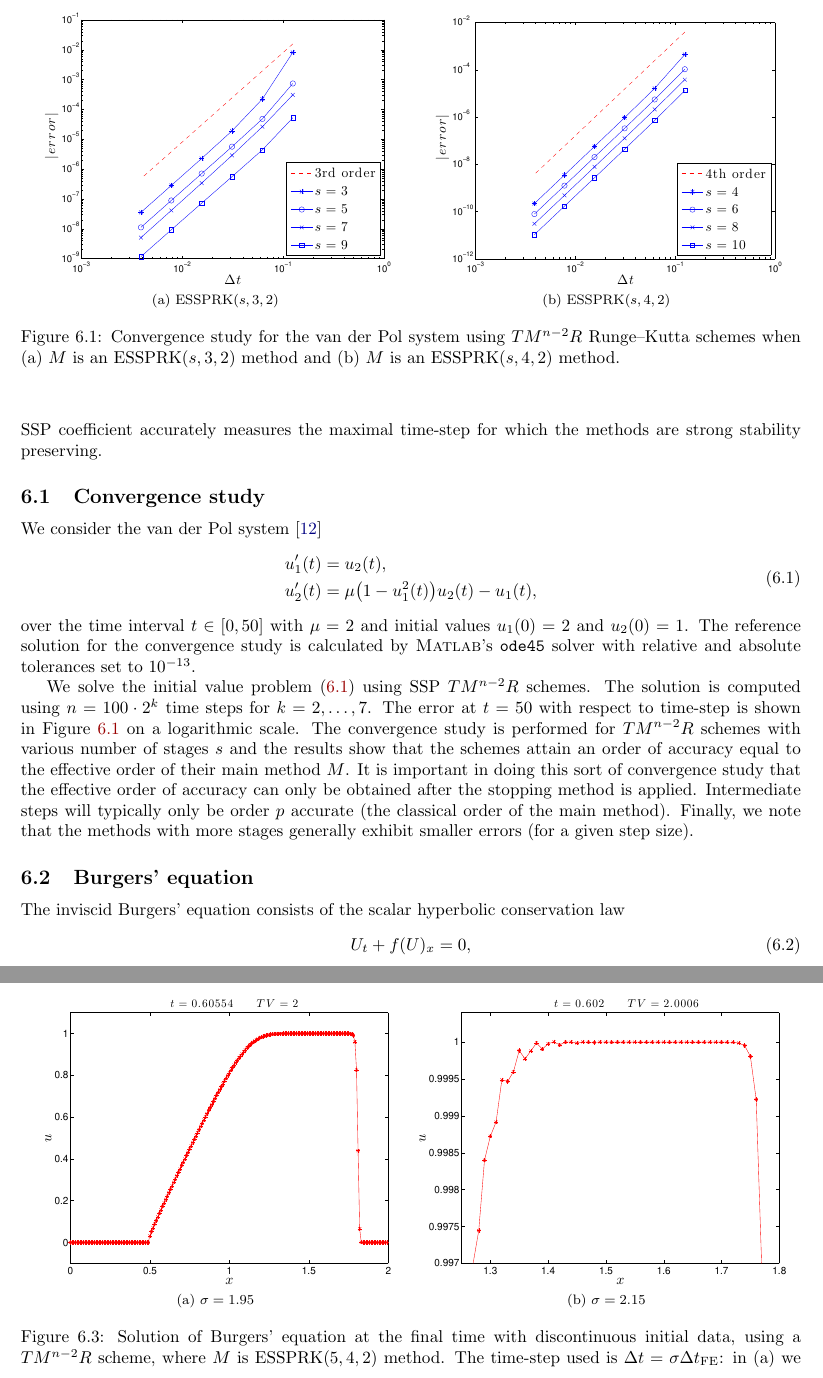
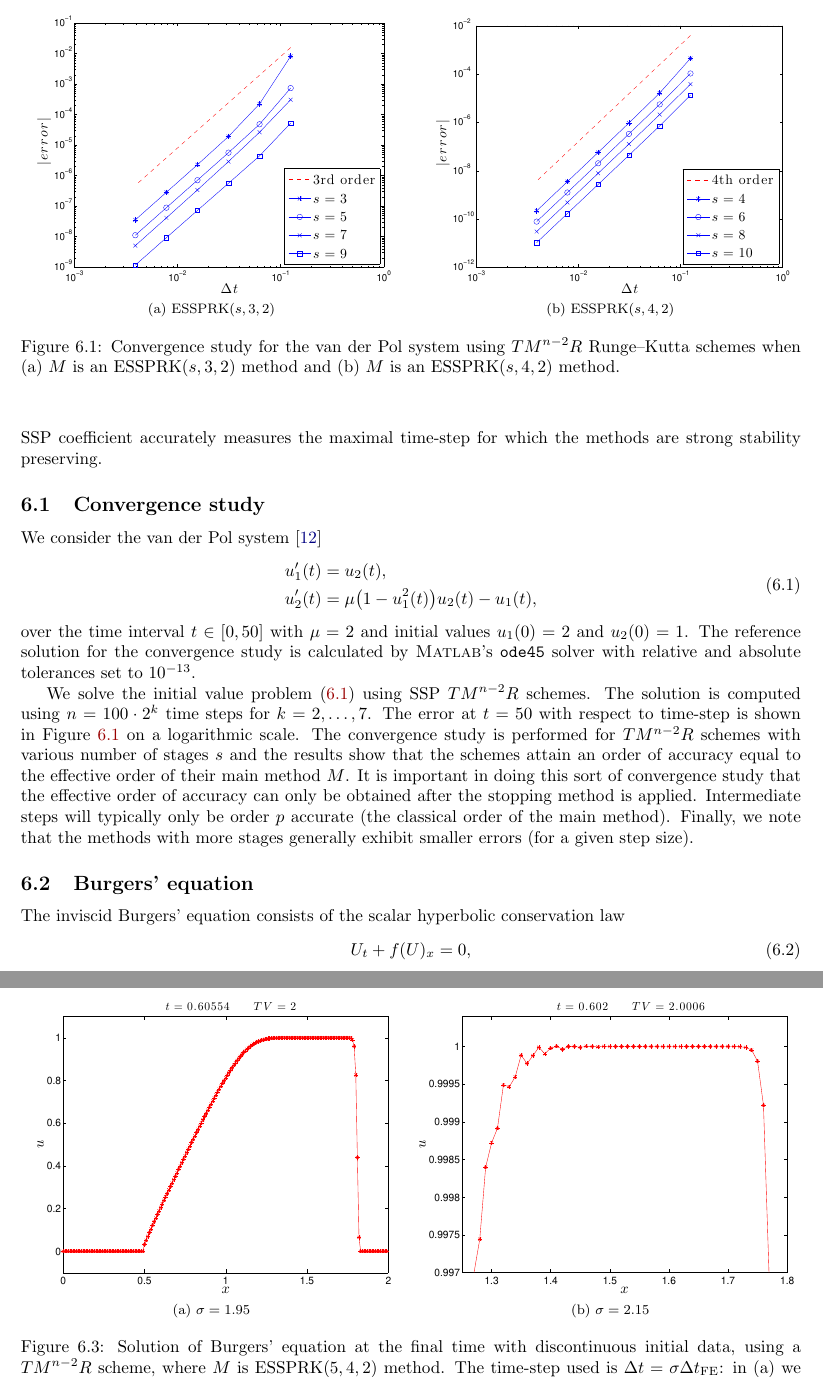
Before and after one commit to ketch/2013_effective-order-ssprk, a LaTeX paper (LATEX-current/Effective_order_SSPRK_methods.tex, which reads LATEX-current/6_Numerics.tex): two parts of pages 13 and 15 of 17, joined at a grey line, cut so that both start at the same text. Compiled offline with LaTeX, dvips and Ghostscript.

Commit message:
Upadating figure width.

```diff
--- a/LATEX-current/6_Numerics.tex
+++ b/LATEX-current/6_Numerics.tex
@@ -33,10 +33,10 @@ Figure~\ref{fig:conv_study} on a logarithmic scale.
 \begin{figure}
 	\centering
      \subfloat[ESSPRK($s,3,2$)]{\label{fig:conv_study_a}
-     \includegraphics[width=0.45\textwidth]{Pictures/convergence_3_order}}
+     \includegraphics[width=0.46\textwidth]{Pictures/convergence_3_order}}
    \qquad
      \subfloat[ESSPRK($s,4,2$)]{\label{fig:conv_study_b}
-    \includegraphics[width=0.45\textwidth]{Pictures/convergence_4_order}}
+    \includegraphics[width=0.46\textwidth]{Pictures/convergence_4_order}}
     \caption{Convergence study for the van der Pol system using $TM^{n-2}R$
     Runge--Kutta schemes when (a) $M$
     is an ESSPRK($s,3,2$) method and (b) $ M $ is an ESSPRK($s,4,2$) method.}
@@ -151,10 +151,10 @@ oscillations when $\sigma$ is larger than the SSP coefficient.
 \begin{figure}
     \centering
     \subfloat[$\sigma = 1.95$]{\label{fig:burgers_discont_a}
-      \includegraphics[width=0.45\textwidth]{Pictures/burgers_discont}}
+      \includegraphics[width=0.46\textwidth]{Pictures/burgers_discont}}
     \qquad
     \subfloat[$\sigma = 2.15$]{\label{fig:burgers_discont_b}
-      \includegraphics[width=0.45\textwidth]{Pictures/burgers_discont_no_tvd}}
+      \includegraphics[width=0.46\textwidth]{Pictures/burgers_discont_no_tvd}}
     \caption{Solution of Burgers' equation at the final time with discontinuous initial data, using a
     $TM^{n-2}R$ scheme, where $M$ is ESSPRK($5,4,2$) method.
     The time-step used is $\Dt = \sigma{\Dt}_{\text{FE}}$:
```
Also changed, not shown: LATEX-current/6_Numerics.tex (4 more changed lines).
